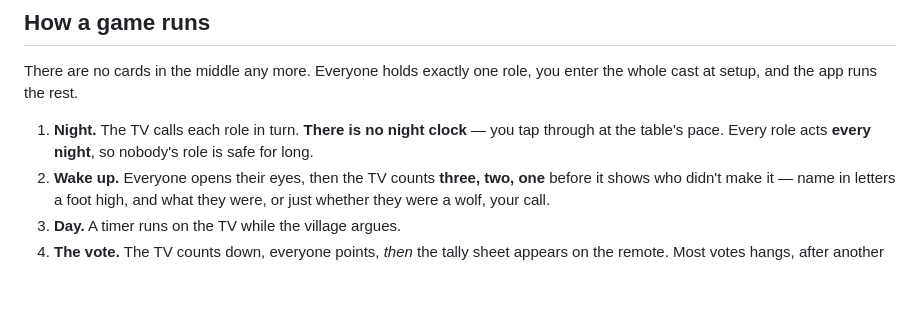
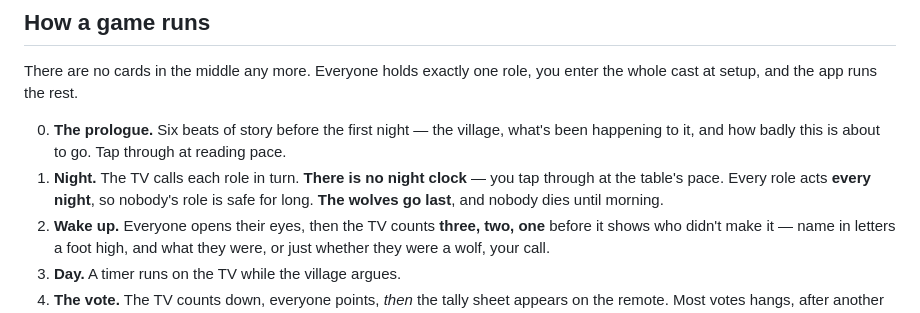
Before and after one commit to e0190/the-killer-tv, a Markdown page: README.md, the part around the change. GitHub-like rendering; blank space fills up the shorter version.

Commit message:
auto-sync 2026-08-13 13:04:35

```diff
--- a/README.md
+++ b/README.md
@@ -52,9 +52,11 @@ is what it's built for.
 There are no cards in the middle any more. Everyone holds exactly one role, you
 enter the whole cast at setup, and the app runs the rest.
 
+0. **The prologue.** Six beats of story before the first night — the village, what's
+   been happening to it, and how badly this is about to go. Tap through at reading pace.
 1. **Night.** The TV calls each role in turn. **There is no night clock** — you tap
    through at the table's pace. Every role acts **every night**, so nobody's role is
-   safe for long.
+   safe for long. **The wolves go last**, and nobody dies until morning.
 2. **Wake up.** Everyone opens their eyes, then the TV counts **three, two, one**
    before it shows who didn't make it — name in letters a foot high, and what they
    were, or just whether they were a wolf, your call.
```
